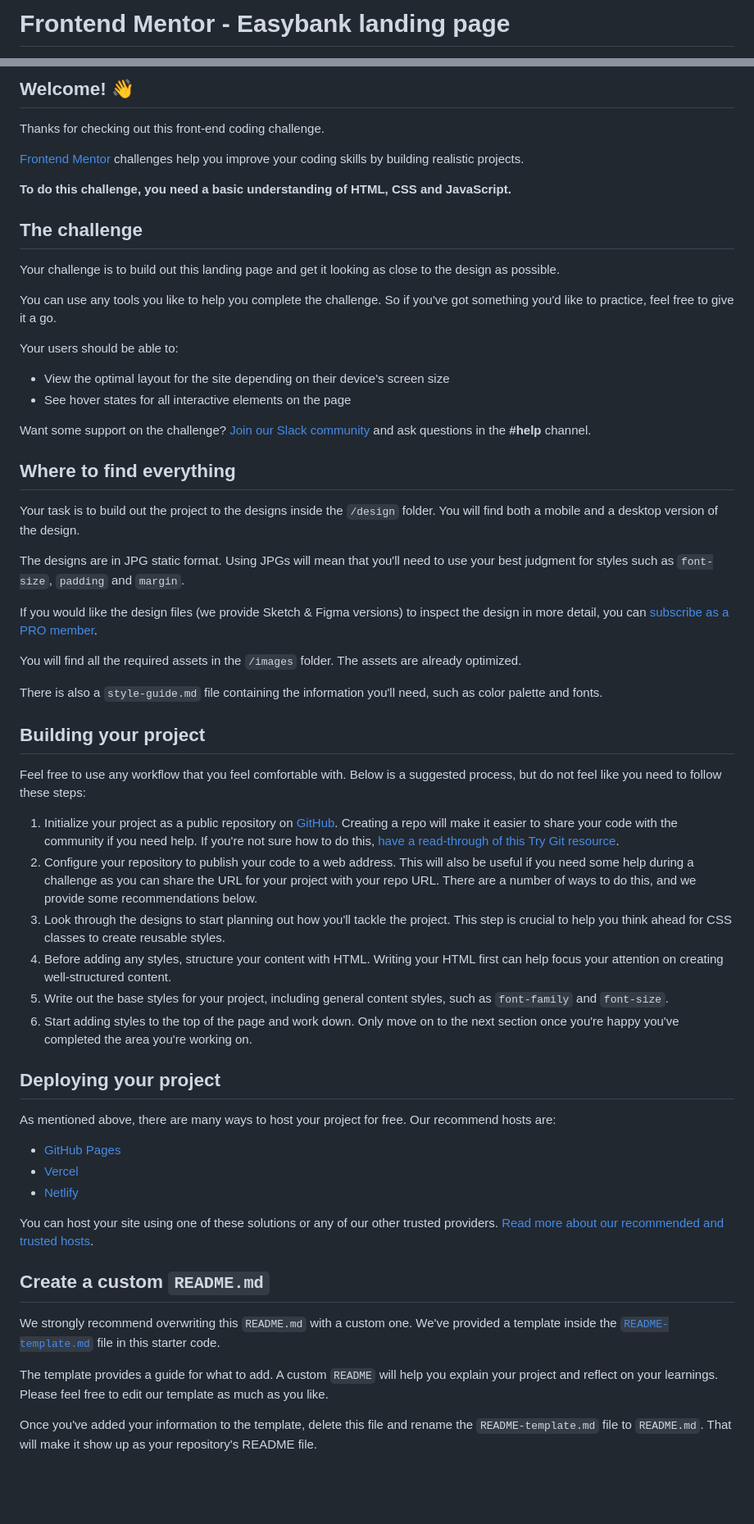
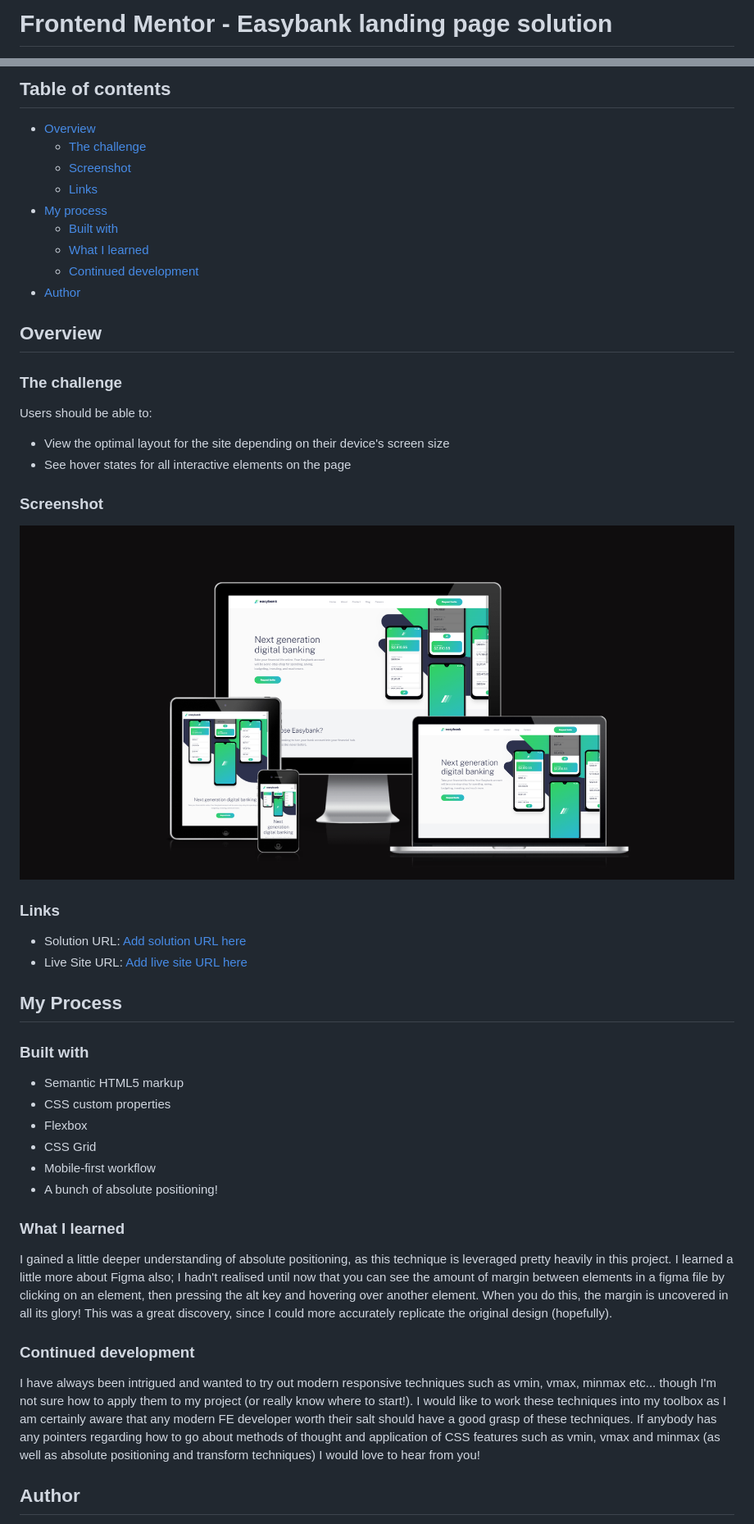
Before and after one commit to OliverCadman/easybank_landing_page, a Markdown page: README.md, 2 parts joined by grey strips. Shown: that part at 82% size. GitHub-like rendering; pictures changed too: docs/readme-images/amiresponsive.png (added); blank space fills up the shorter version.

```diff
--- a/README.md
+++ b/README.md
@@ -1,2 +1,2 @@
-# Frontend Mentor - Easybank landing page
+# Frontend Mentor - Easybank landing page solution
 
@@ -4,63 +4,52 @@
 
-## Welcome! 👋
+## Table of contents
 
-Thanks for checking out this front-end coding challenge.
+- [Overview](#overview)
+  - [The challenge](#the-challenge)
+  - [Screenshot](#screenshot)
+  - [Links](#links)
+- [My process](#my-process)
+  - [Built with](#built-with)
+  - [What I learned](#what-i-learned)
+  - [Continued development](#continued-development)
+- [Author](#author)
 
-[Frontend Mentor](https://www.frontendmentor.io) challenges help you improve your coding skills by building realistic projects.
+## Overview
 
-**To do this challenge, you need a basic understanding of HTML, CSS and JavaScript.**
+### The challenge
 
-## The challenge
-
-Your challenge is to build out this landing page and get it looking as close to the design as possible.
-
-You can use any tools you like to help you complete the challenge. So if you've got something you'd like to practice, feel free to give it a go.
-
-Your users should be able to:
+Users should be able to:
 
 - View the optimal layout for the site depending on their device's screen size
 - See hover states for all interactive elements on the page
 
-Want some support on the challenge? [Join our Slack community](https://www.frontendmentor.io/slack) and ask questions in the **#help** channel.
+### Screenshot
 
-## Where to find everything
+![Screenshot of project on AmIResponsive.com](./docs/readme-images/amiresponsive.png)
 
-Your task is to build out the project to the designs inside the `/design` folder. You will find both a mobile and a desktop version of the design.
+### Links
 
-The designs are in JPG static format. Using JPGs will mean that you'll need to use your best judgment for styles such as `font-size`, `padding` and `margin`.
+- Solution URL: [Add solution URL here](https://github.com/OliverCadman/easybank_landing_page)
+- Live Site URL: [Add live site URL here](https://olivercadman.github.io/easybank_landing_page/)
 
-If you would like the design files (we provide Sketch & Figma versions) to inspect the design in more detail, you can [subscribe as a PRO member](https://www.frontendmentor.io/pro).
+## My Process
 
-You will find all the required assets in the `/images` folder. The assets are already optimized.
+### Built with
 
-There is also a `style-guide.md` file containing the information you'll need, such as color palette and fonts.
+- Semantic HTML5 markup
+- CSS custom properties
+- Flexbox
+- CSS Grid
+- Mobile-first workflow
+- A bunch of absolute positioning!
 
-## Building your project
+### What I learned
 
-Feel free to use any workflow that you feel comfortable with. Below is a suggested process, but do not feel like you need to follow these steps:
+I gained a little deeper understanding of absolute positioning, as this technique is leveraged pretty heavily in this project. I learned a little more about Figma also; I hadn't realised until now that you can see the amount of margin between elements in a figma file by clicking on an element, then pressing the alt key and hovering over another element. When you do this, the margin is uncovered in all its glory! This was a great discovery, since I could more accurately replicate the original design (hopefully).
 
-1. Initialize your project as a public repository on [GitHub](https://github.com/). Creating a repo will make it easier to share your code with the community if you need help. If you're not sure how to do this, [have a read-through of this Try Git resource](https://try.github.io/).
-2. Configure your repository to publish your code to a web address. This will also be useful if you need some help during a challenge as you can share the URL for your project with your repo URL. There are a number of ways to do this, and we provide some recommendations below.
-3. Look through the designs to start planning out how you'll tackle the project. This step is crucial to help you think ahead for CSS classes to create reusable styles.
-4. Before adding any styles, structure your content with HTML. Writing your HTML first can help focus your attention on creating well-structured content.
-5. Write out the base styles for your project, including general content styles, such as `font-family` and `font-size`.
-6. Start adding styles to the top of the page and work down. Only move on to the next section once you're happy you've completed the area you're working on.
+### Continued development
 
-## Deploying your project
+I have always been intrigued and wanted to try out modern responsive techniques such as vmin, vmax, minmax etc... though I'm not sure how to apply them to my project (or really know where to start!). I would like to work these techniques into my toolbox as I am certainly aware that any modern FE developer worth their salt should have a good grasp of these techniques. If anybody has any pointers regarding how to go about methods of thought and application of CSS features such as vmin, vmax and minmax (as well as absolute positioning and transform techniques) I would love to hear from you!
 
-As mentioned above, there are many ways to host your project for free. Our recommend hosts are:
+## Author
 
-- [GitHub Pages](https://pages.github.com/)
-- [Vercel](https://vercel.com/)
-- [Netlify](https://www.netlify.com/)
-
-You can host your site using one of these solutions or any of our other trusted providers. [Read more about our recommended and trusted hosts](https://medium.com/frontend-mentor/frontend-mentor-trusted-hosting-providers-bf000dfebe).
-
-## Create a custom `README.md`
-
-We strongly recommend overwriting this `README.md` with a custom one. We've provided a template inside the [`README-template.md`](./README-template.md) file in this starter code.
-
-The template provides a guide for what to add. A custom `README` will help you explain your project and reflect on your learnings. Please feel free to edit our template as much as you like.
-
-Once you've added your information to the template, delete this file and rename the `README-template.md` file to `README.md`. That will make it show up as your repository's README file.
-
```
Also changed, not shown: other parts of README.md (+4 -27 lines).
